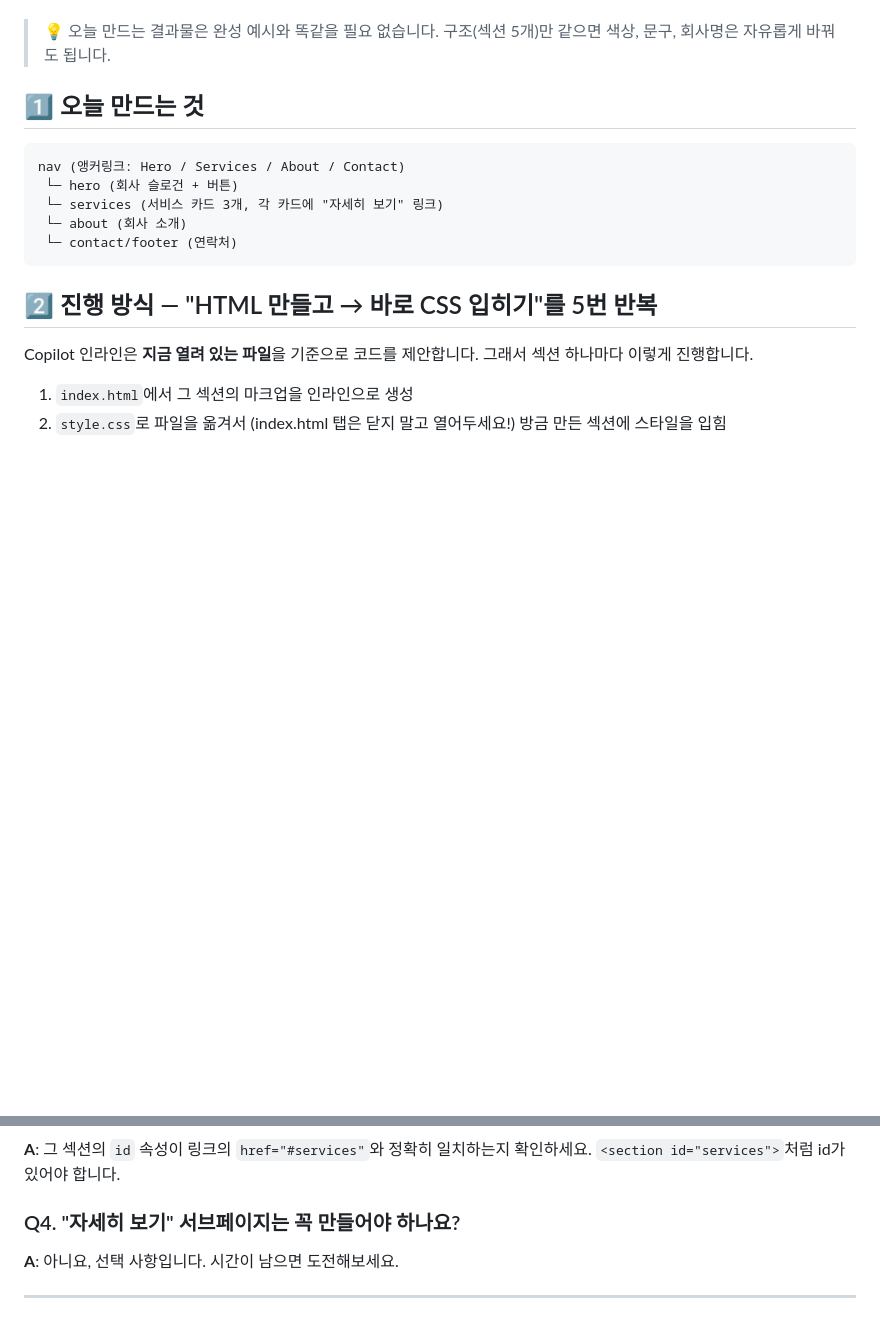
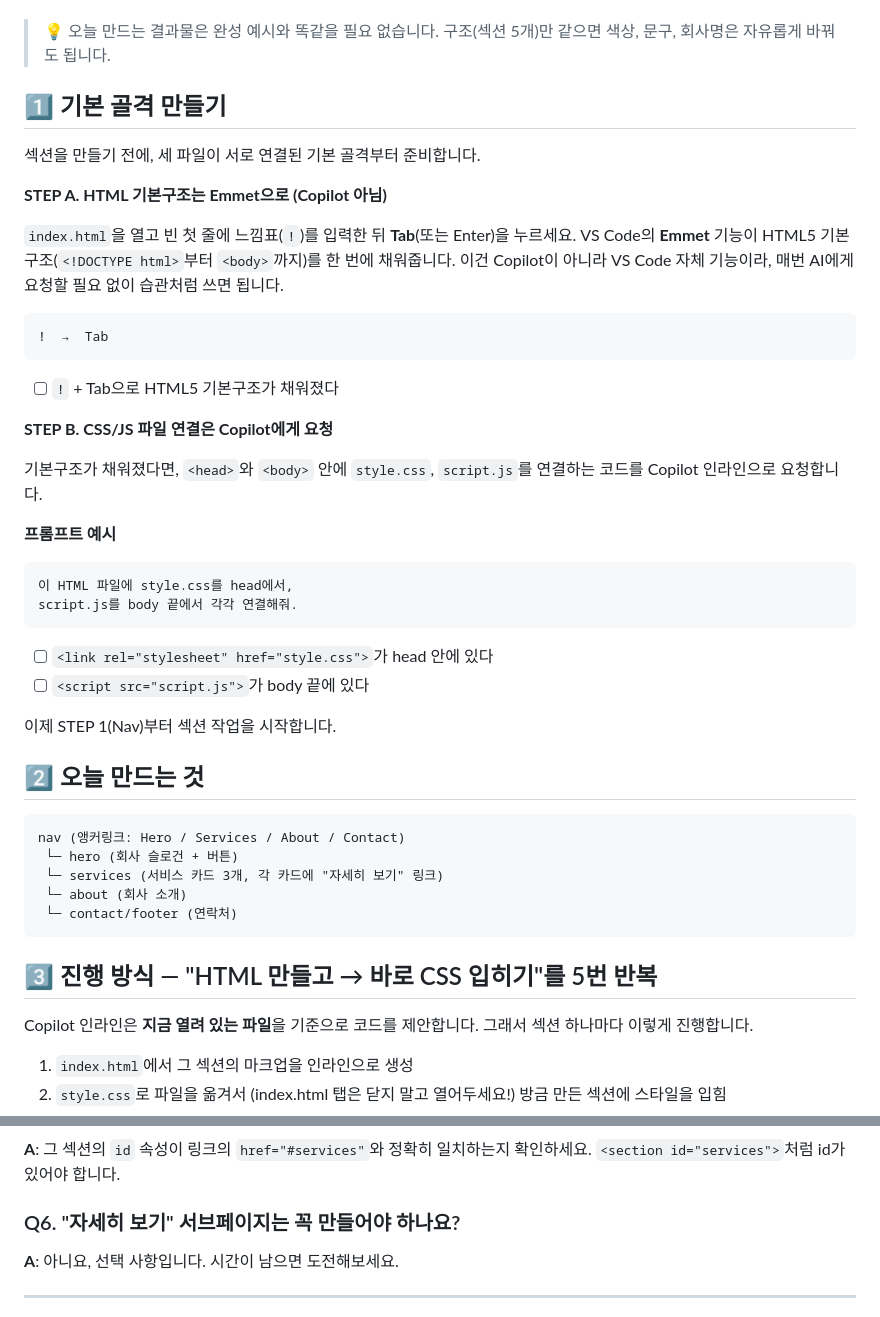
Before and after one commit to yujinxoxo/web-inline, a Markdown page: guide.md, 2 parts joined by grey strips. Drawn GitHub-style; blank space fills up the shorter version.

````diff
--- a/guide.md
+++ b/guide.md
@@ -10,7 +10,36 @@
 
 > 💡 오늘 만드는 결과물은 완성 예시와 똑같을 필요 없습니다. 구조(섹션 5개)만 같으면 색상, 문구, 회사명은 자유롭게 바꿔도 됩니다.
 
-## 1️⃣ 오늘 만드는 것
+## 1️⃣ 기본 골격 만들기
+
+섹션을 만들기 전에, 세 파일이 서로 연결된 기본 골격부터 준비합니다.
+
+**STEP A. HTML 기본구조는 Emmet으로 (Copilot 아님)**
+
+`index.html`을 열고 빈 첫 줄에 느낌표(`!`)를 입력한 뒤 **Tab**(또는 Enter)을 누르세요. VS Code의 **Emmet** 기능이 HTML5 기본 구조(`<!DOCTYPE html>`부터 `<body>`까지)를 한 번에 채워줍니다. 이건 Copilot이 아니라 VS Code 자체 기능이라, 매번 AI에게 요청할 필요 없이 습관처럼 쓰면 됩니다.
+
+```
+!  →  Tab
+```
+
+- [ ] `!` + Tab으로 HTML5 기본구조가 채워졌다
+
+**STEP B. CSS/JS 파일 연결은 Copilot에게 요청**
+
+기본구조가 채워졌다면, `<head>`와 `<body>` 안에 `style.css`, `script.js`를 연결하는 코드를 Copilot 인라인으로 요청합니다.
+
+**프롬프트 예시**
+```
+이 HTML 파일에 style.css를 head에서,
+script.js를 body 끝에서 각각 연결해줘.
+```
+
+- [ ] `<link rel="stylesheet" href="style.css">`가 head 안에 있다
+- [ ] `<script src="script.js">`가 body 끝에 있다
+
+이제 STEP 1(Nav)부터 섹션 작업을 시작합니다.
+
+## 2️⃣ 오늘 만드는 것
 
 ```
 nav (앵커링크: Hero / Services / About / Contact)
@@ -20,7 +49,7 @@ nav (앵커링크: Hero / Services / About / Contact)
  └─ contact/footer (연락처)
 ```
 
-## 2️⃣ 진행 방식 — "HTML 만들고 → 바로 CSS 입히기"를 5번 반복
+## 3️⃣ 진행 방식 — "HTML 만들고 → 바로 CSS 입히기"를 5번 반복
 
 Copilot 인라인은 **지금 열려 있는 파일**을 기준으로 코드를 제안합니다. 그래서 섹션 하나마다 이렇게 진행합니다.
 
@@ -178,6 +215,6 @@ nav 안의 .nav-links 메뉴를, 화면이 좁아지면
 **A**: 그 섹션의 `id` 속성이 링크의 `href="#services"`와 정확히 일치하는지 확인하세요. `<section id="services">`처럼 id가 있어야 합니다.
 
-### Q4. "자세히 보기" 서브페이지는 꼭 만들어야 하나요?
+### Q6. "자세히 보기" 서브페이지는 꼭 만들어야 하나요?
 **A**: 아니요, 선택 사항입니다. 시간이 남으면 도전해보세요.
 
 ---
````
Also changed, not shown: other parts of guide.md (+15 -7 lines).
